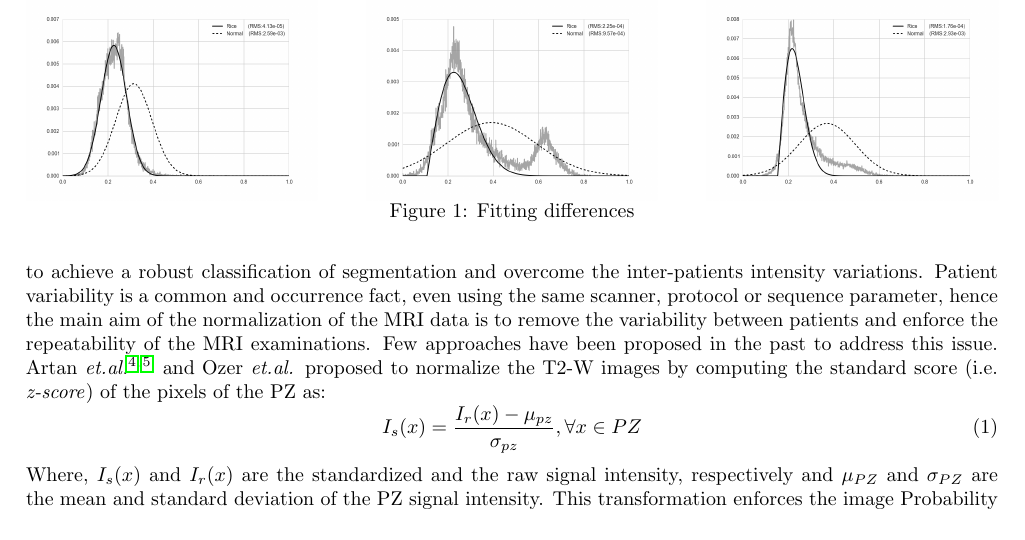
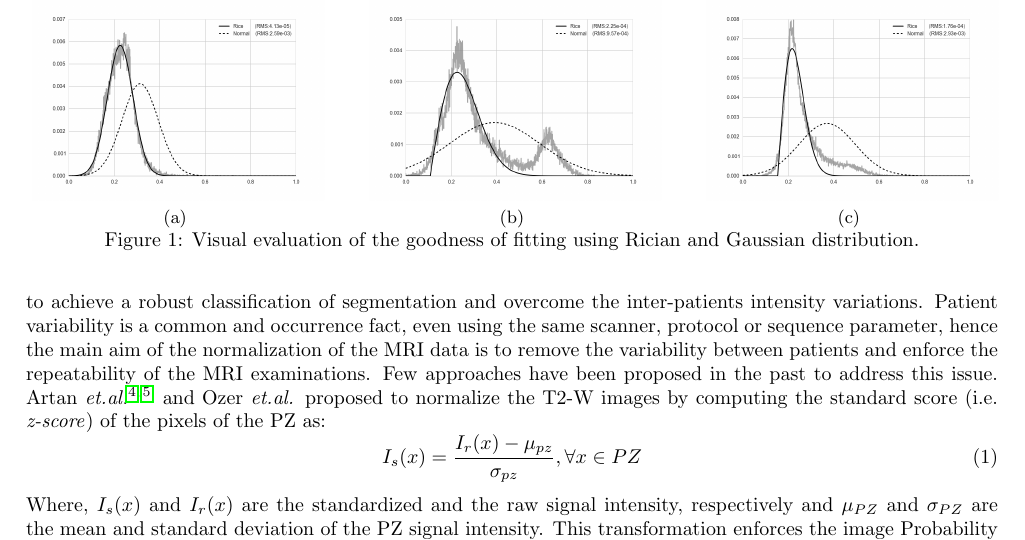
Before and after one commit to I2Cvb/spie_mi_2015_t2w_normalisation_prostate, a LaTeX paper (master.tex, which reads content/method/method.tex, latex/filesystem/package.tex): part of page 2 of 4, cut at the place of the change. Compiled offline with pdfLaTeX.

Commit message:
Solve the issue with subfigure

```diff
--- a/content/method/method.tex
+++ b/content/method/method.tex
@@ -3,26 +3,37 @@
 % include the figures path relative to the master file
 \graphicspath{ {./content/method/figures/} }
 
-\begin{figure}[t]
-    \centering
-    \begin{subfigure}[b]{0.30\textwidth}
-        \centering
-        \includegraphics[width=\textwidth]{03}
-    \end{subfigure}
-    \hfill
-    \begin{subfigure}[b]{0.30\textwidth}
-        \centering
-        \includegraphics[width=\textwidth]{06}
-    \end{subfigure}
-    \hfill
-    \begin{subfigure}[b]{0.30\textwidth}
-        \centering
-        \includegraphics[width=\textwidth]{14}
-    \end{subfigure}
-    \caption {Fitting differences}
-    \label{fig:rice-norm-diff}
-\end{figure}
+% \begin{figure}[t]
+%     \centering
+%     \begin{subfigure}[b]{0.30\textwidth}
+%         \centering
+%         \includegraphics[width=\textwidth]{03}
+%     \end{subfigure}
+%     \hfill
+%     \begin{subfigure}[b]{0.30\textwidth}
+%         \centering
+%         \includegraphics[width=\textwidth]{06}
+%     \end{subfigure}
+%     \hfill
+%     \begin{subfigure}[b]{0.30\textwidth}
+%         \centering
+%         \includegraphics[width=\textwidth]{14}
+%     \end{subfigure}
+%     \caption {Fitting differences}
+%     \label{fig:rice-norm-diff}
+% \end{figure}
 
+\begin{figure*}
+  \centering
+  \subfloat[][]{
+    \label{fig:p1}\includegraphics[width=0.3\textwidth]{03}}\hfill
+  \subfloat[][]{
+    \label{fig:p2}\includegraphics[width=0.3\textwidth]{06}}\hfill
+  \subfloat[][]{
+    \label{fig:p3}\includegraphics[width=0.3\textwidth]{14}}
+  \caption{Visual evaluation of the goodness of fitting using Rician and Gaussian distribution.}
+  \label{fig:fitting}
+\end{figure*}
 
 
 %%% Local Variables:
--- a/latex/filesystem/package.tex
+++ b/latex/filesystem/package.tex
@@ -6,8 +6,8 @@
 %  >> WARNING: some journal templates from Springer and IEETrans might not
 %              be compatible with this package forcing to use the
 %              deprecated packages instead.
-\usepackage{subcaption}
-\usepackage{subfig}
+%\usepackage{subcaption}
+%\usepackage{subfig}
 
 %  The following command loads a graphics package to include images
 %  in the document. It may be necessary to specify a DVI driver option,
```
Also changed, not shown: master.pdf.
